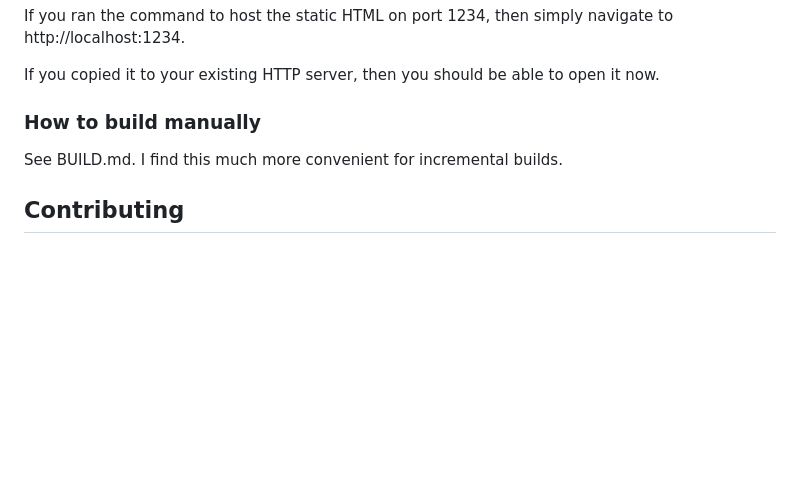
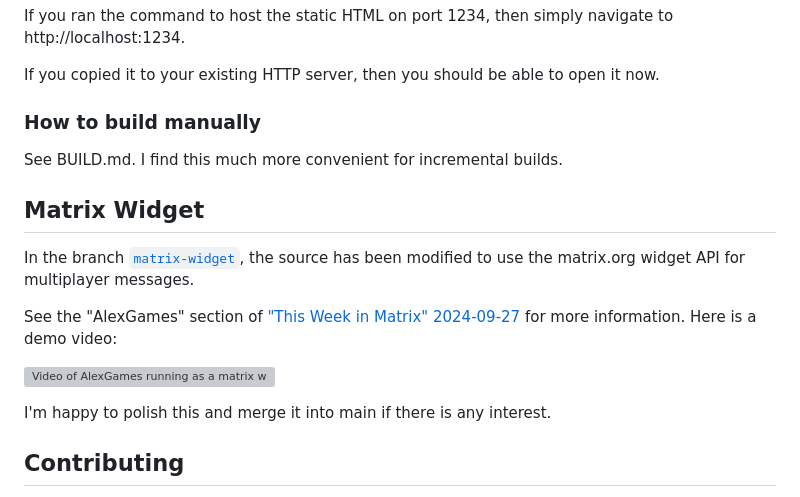
Before and after one commit to alexbarry/AlexGames, a Markdown page: README.md, the part around the change. Rendered like a GitHub page; blank space fills up the shorter version; grey boxes are pictures that could not be loaded.

Commit message:
Add Matrix widget info to README.md.

```diff
--- a/README.md
+++ b/README.md
@@ -107,6 +107,16 @@ If you copied it to your existing HTTP server, then you should be able to open i
 
 See BUILD.md. I find this much more convenient for incremental builds.
 
+## Matrix Widget
+
+In the branch [`matrix-widget`](https://github.com/alexbarry/AlexGames/tree/matrix-widget), the source has been modified to use the matrix.org widget API for multiplayer messages.
+
+See the "AlexGames" section of ["This Week in Matrix" 2024-09-27](https://matrix.org/blog/2024/09/27/this-week-in-matrix-2024-09-27/#alexgames-simple-lua-rust-webassembly-powered-board-games-running-in-a-matrix-widget) for more information. Here is a demo video:
+
+[![Video of AlexGames running as a matrix widget](http://img.youtube.com/vi/a_uR0tPeR18/0.jpg)](http://www.youtube.com/watch?v=a_uR0tPeR18 "AlexGames chess as a matrix widget")
+
+I'm happy to polish this and merge it into main if there is any interest.
+
 ## Contributing
 
 I would be very happy if anyone wants to add their own game, or implement the API on a new platform. Feel free to contact me if you are interested. I would be happy to guide you through the code or investigate any bugs you are running into.
```
